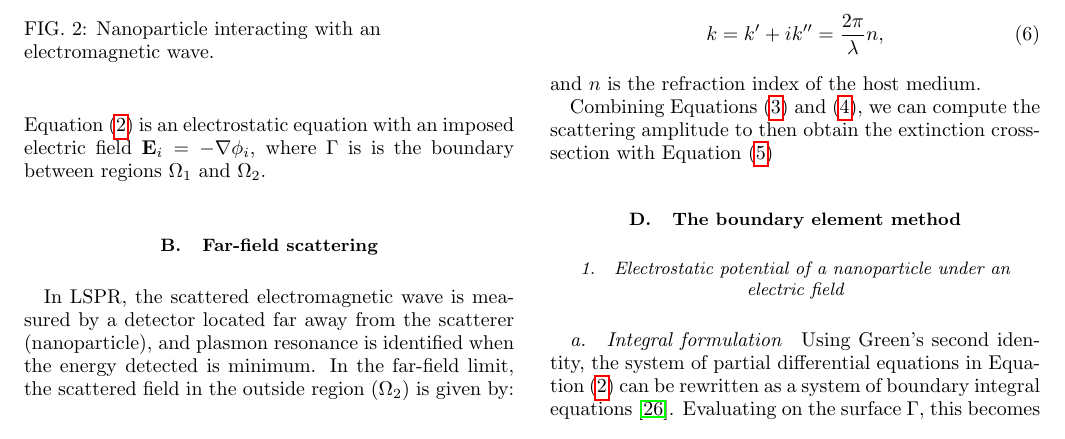
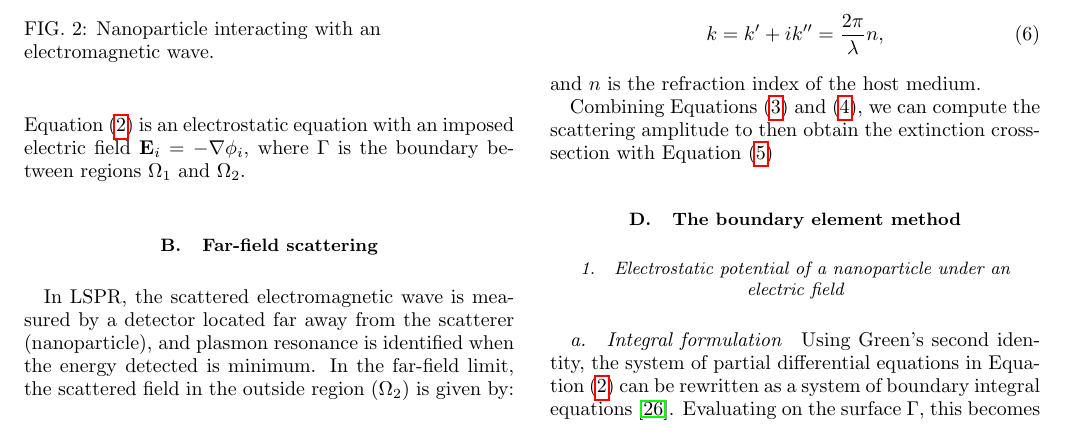
Before and after one commit to barbagroup/pygbe_lspr_paper, a LaTeX paper (tex/ClementiCooperBarba2018.tex, which reads tex/methods.tex): part of page 3 of 14, cut so that both start at the same text. Compiled offline with pdfLaTeX.

Commit message:
fix typo

```diff
--- a/tex/methods.tex
+++ b/tex/methods.tex
@@ -47,7 +47,7 @@ Hence, we can reformulate Equation \eqref{eq:electrostatic_scatter_E} with a sca
 \end{align}
 %
 Equation \eqref{eq:electrostatic_scatter} is an electrostatic equation
-with an imposed electric field $\mathbf{E}_i=-\nabla\phi_i$, where $\Gamma$ is
+with an imposed electric field $\mathbf{E}_i=-\nabla\phi_i$, where $\Gamma$
 is the boundary between regions $\Omega_1$ and $\Omega_2$.
 
 \begin{figure}%[h] %  figure placement: here, top, bottom, or page
```
